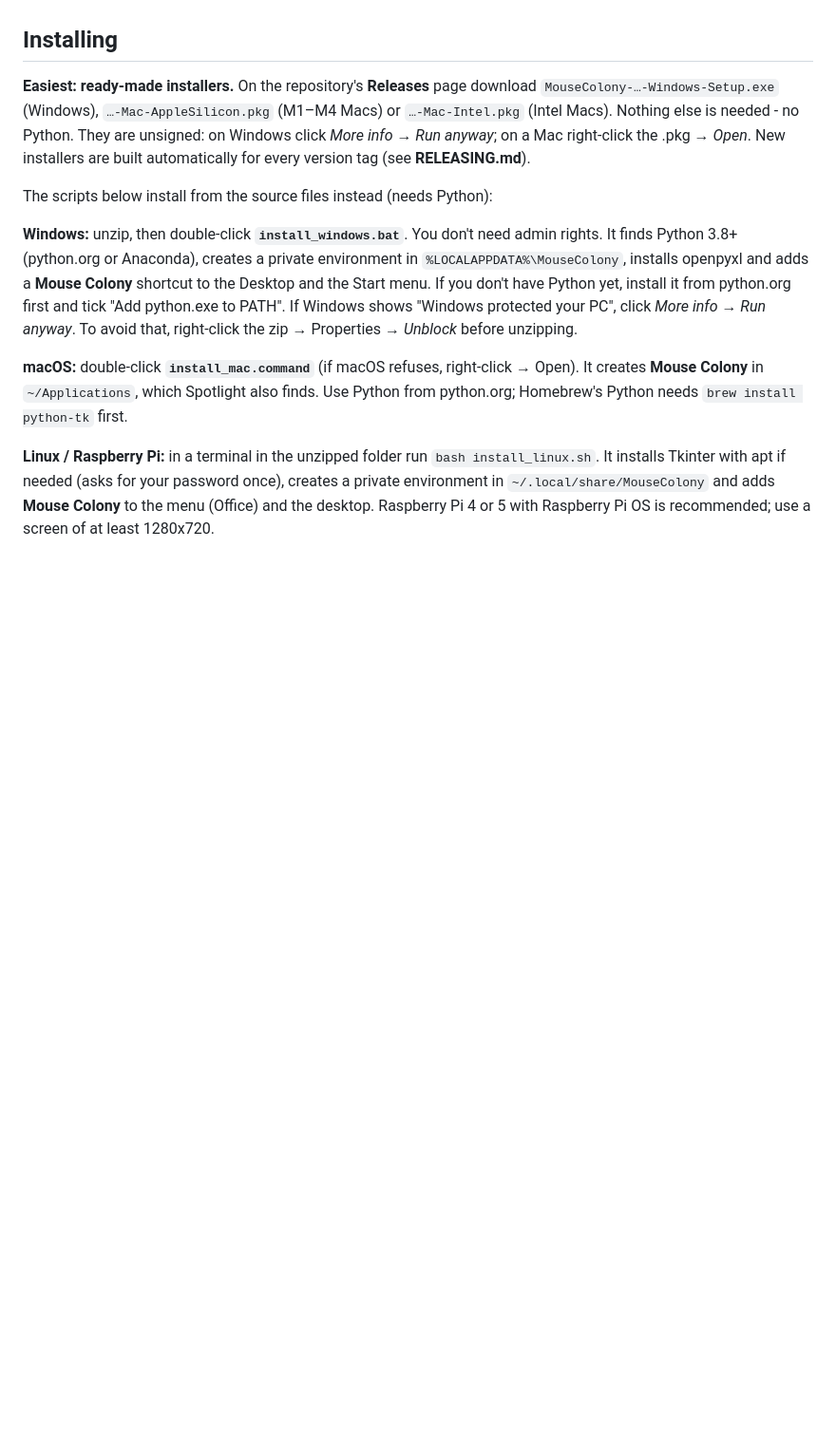
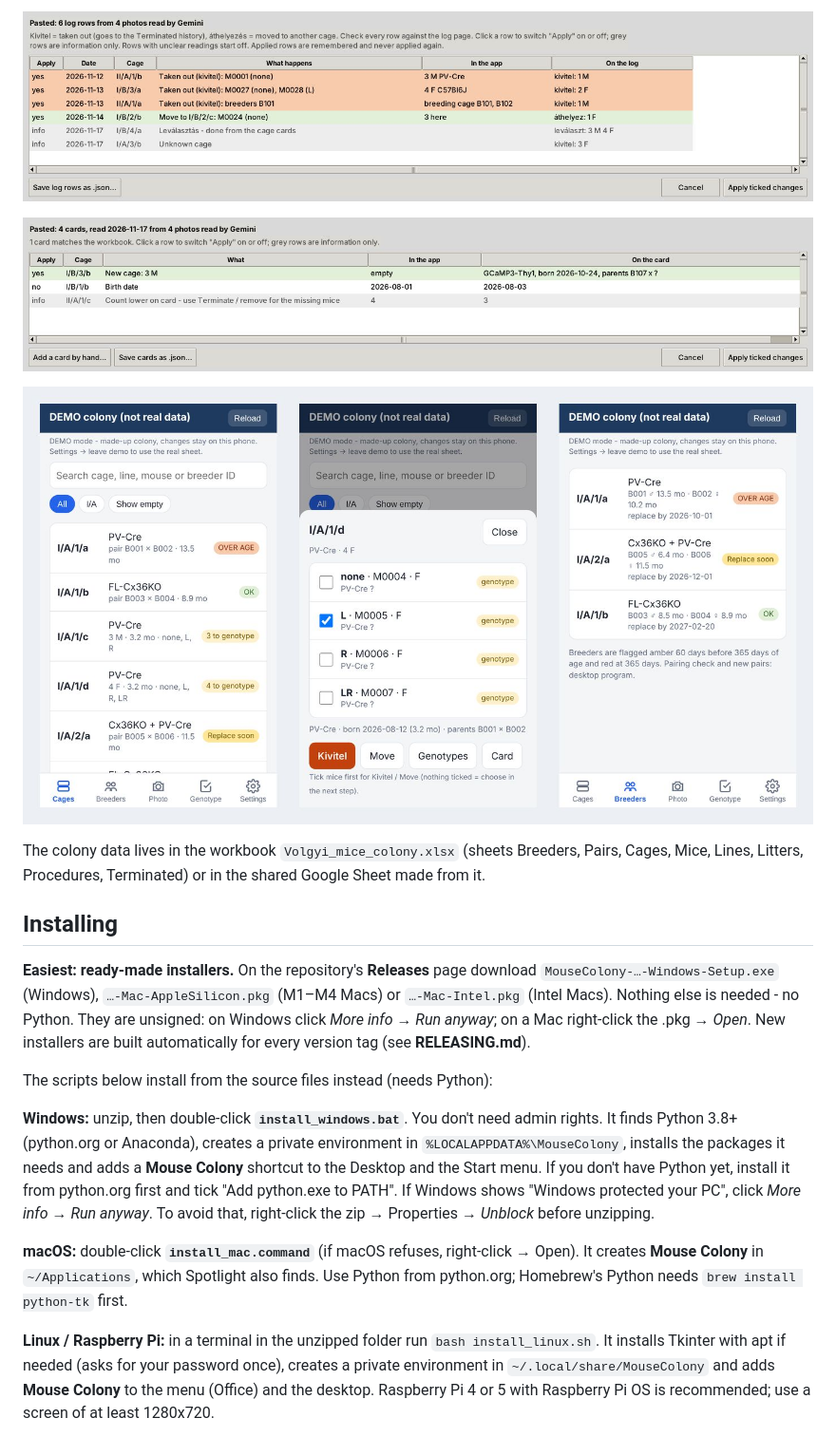
Before and after one commit to jerjely/mouse-colony, a Markdown page: README.md, the part around one of its changes. Shown at 95% size. GitHub-like rendering; pictures changed too: docs/screenshots/card-review.jpg (added), docs/screenshots/log-review.jpg (added), docs/screenshots/phone-app.jpg (added); blank space fills up the shorter version.

```diff
--- a/README.md
+++ b/README.md
@@ -5,3 +18,11 @@ Works on the workbook `Volgyi_mice_colony.xlsx` (Breeders, Pairs, Cages, Lines,
+![Animal-house log rows read from a photo: animals taken out become terminations and moves become cage changes, confirmed before applying](docs/screenshots/log-review.jpg)
+
+![Cage cards read from photos compared with the colony: a new cage, a changed birth date and a lower count to check](docs/screenshots/card-review.jpg)
+
+![The phone version: a searchable cage list, a cage with its ear-marked mice and quick actions, and breeder ages](docs/screenshots/phone-app.jpg)
+
+The colony data lives in the workbook `Volgyi_mice_colony.xlsx` (sheets Breeders, Pairs, Cages, Mice, Lines,
+Litters, Procedures, Terminated) or in the shared Google Sheet made from it.
 
 ## Installing
 
@@ -12,10 +33,9 @@ right-click the .pkg → *Open*. New installers are built automatically for ever
 
 The scripts below install from the source files instead (needs Python):
 
-
 **Windows:** unzip, then double-click **`install_windows.bat`**. You don't need admin rights.
 It finds Python 3.8+ (python.org or Anaconda), creates a private environment in
-`%LOCALAPPDATA%\MouseColony`, installs openpyxl and adds a **Mouse Colony** shortcut to the Desktop and
+`%LOCALAPPDATA%\MouseColony`, installs the packages it needs and adds a **Mouse Colony** shortcut to the Desktop and
 the Start menu. If you don't have Python yet, install it from python.org first and tick
 "Add python.exe to PATH".
 If Windows shows "Windows protected your PC", click *More info → Run anyway*. To avoid that,
```
Also changed, not shown: other parts of README.md (+16 -3 lines), docs/screenshots/all-mice.jpg (added), docs/screenshots/overview.jpg (added), docs/screenshots/pairing-check.jpg (added).
